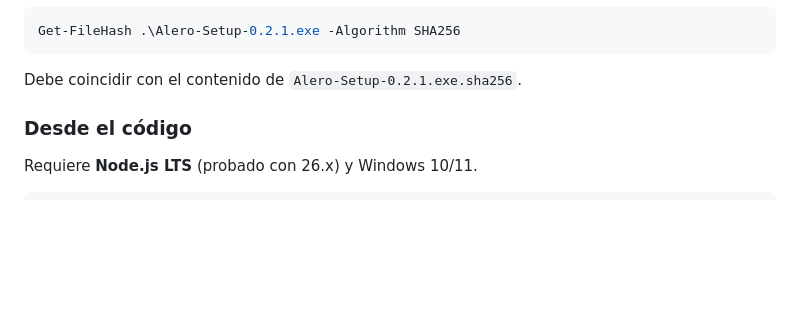
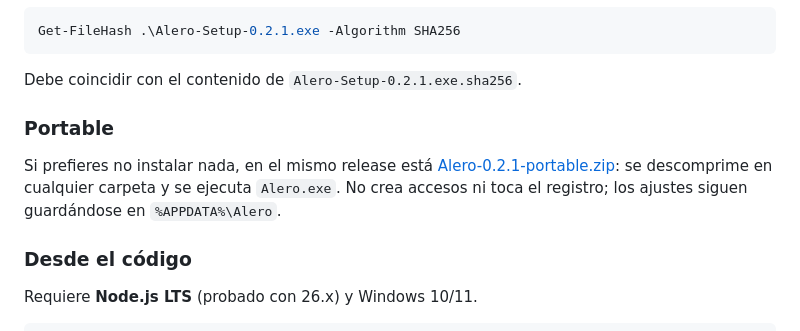
Before and after one commit to JUANRESTREPO95/alero, a Markdown page: README.md, the part around the change. Rendered like a GitHub page; blank space fills up the shorter version.

Commit message:
README: opción portable en el release

````diff
--- a/README.md
+++ b/README.md
@@ -64,6 +64,13 @@ Get-FileHash .\Alero-Setup-0.2.1.exe -Algorithm SHA256
 ```
 
 Debe coincidir con el contenido de `Alero-Setup-0.2.1.exe.sha256`.
+
+### Portable
+
+Si prefieres no instalar nada, en el mismo release está
+[Alero-0.2.1-portable.zip](https://github.com/JUANRESTREPO95/alero/releases/download/v0.2.1/Alero-0.2.1-portable.zip):
+se descomprime en cualquier carpeta y se ejecuta `Alero.exe`. No crea accesos ni
+toca el registro; los ajustes siguen guardándose en `%APPDATA%\Alero`.
 
 ### Desde el código
 
````
